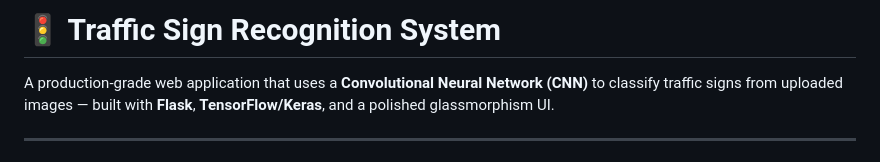
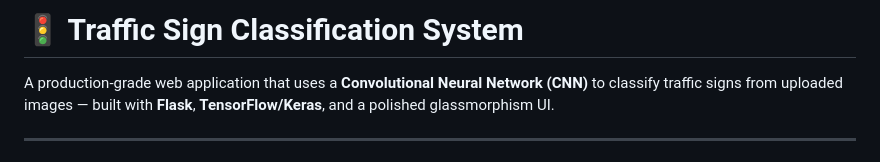
Before and after one commit to mariamhisham24/Traffic-sign-classification, a Markdown page: README.md, the part around the change. Drawn GitHub-style.

```diff
--- a/README.md
+++ b/README.md
@@ -1,5 +1,5 @@
 
-# 🚦 Traffic Sign Recognition System
+# 🚦 Traffic Sign Classification System
 
 A production-grade web application that uses a **Convolutional Neural Network (CNN)** to classify traffic signs from uploaded images — built with **Flask**, **TensorFlow/Keras**, and a polished glassmorphism UI.
 
```
